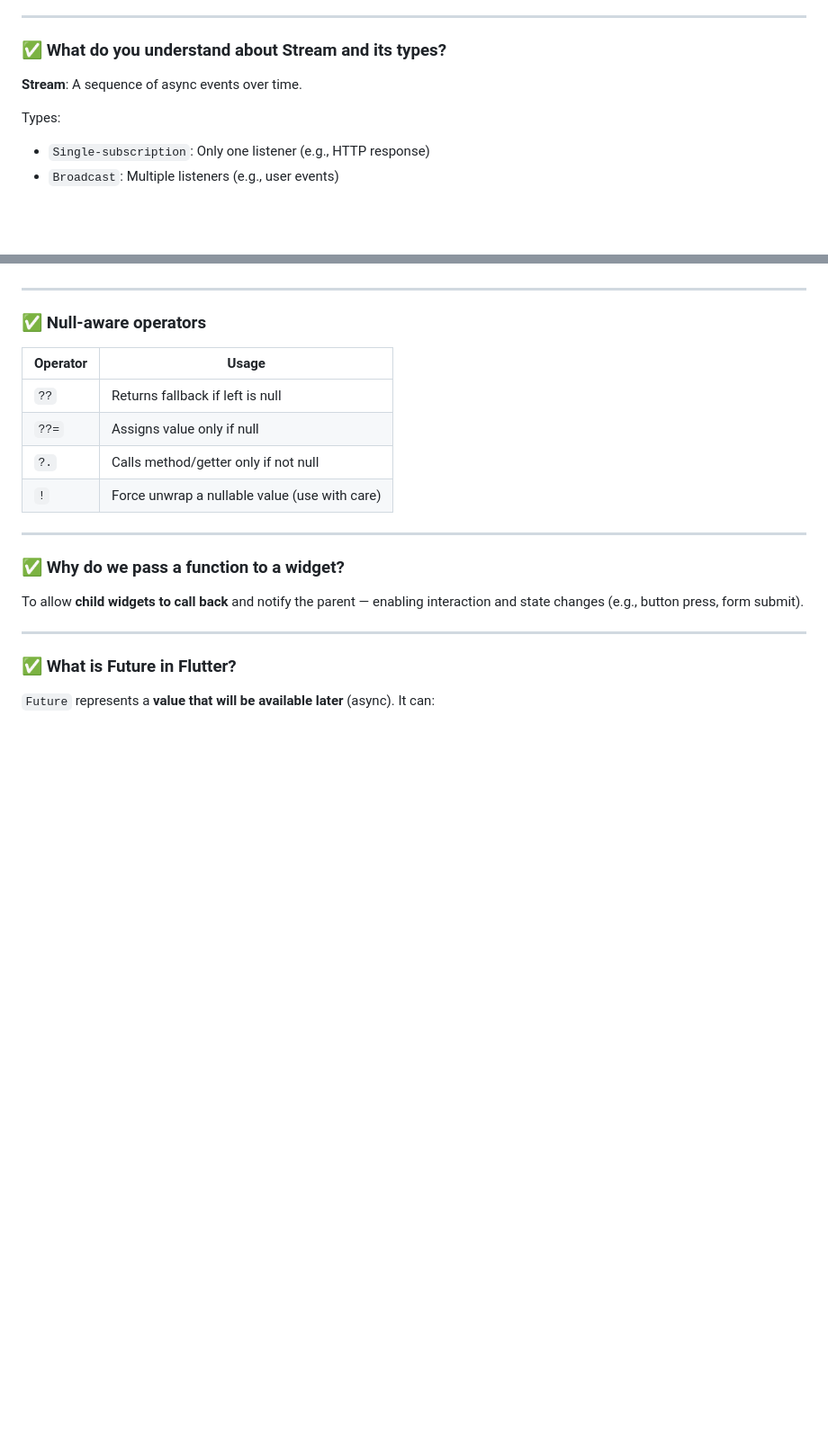
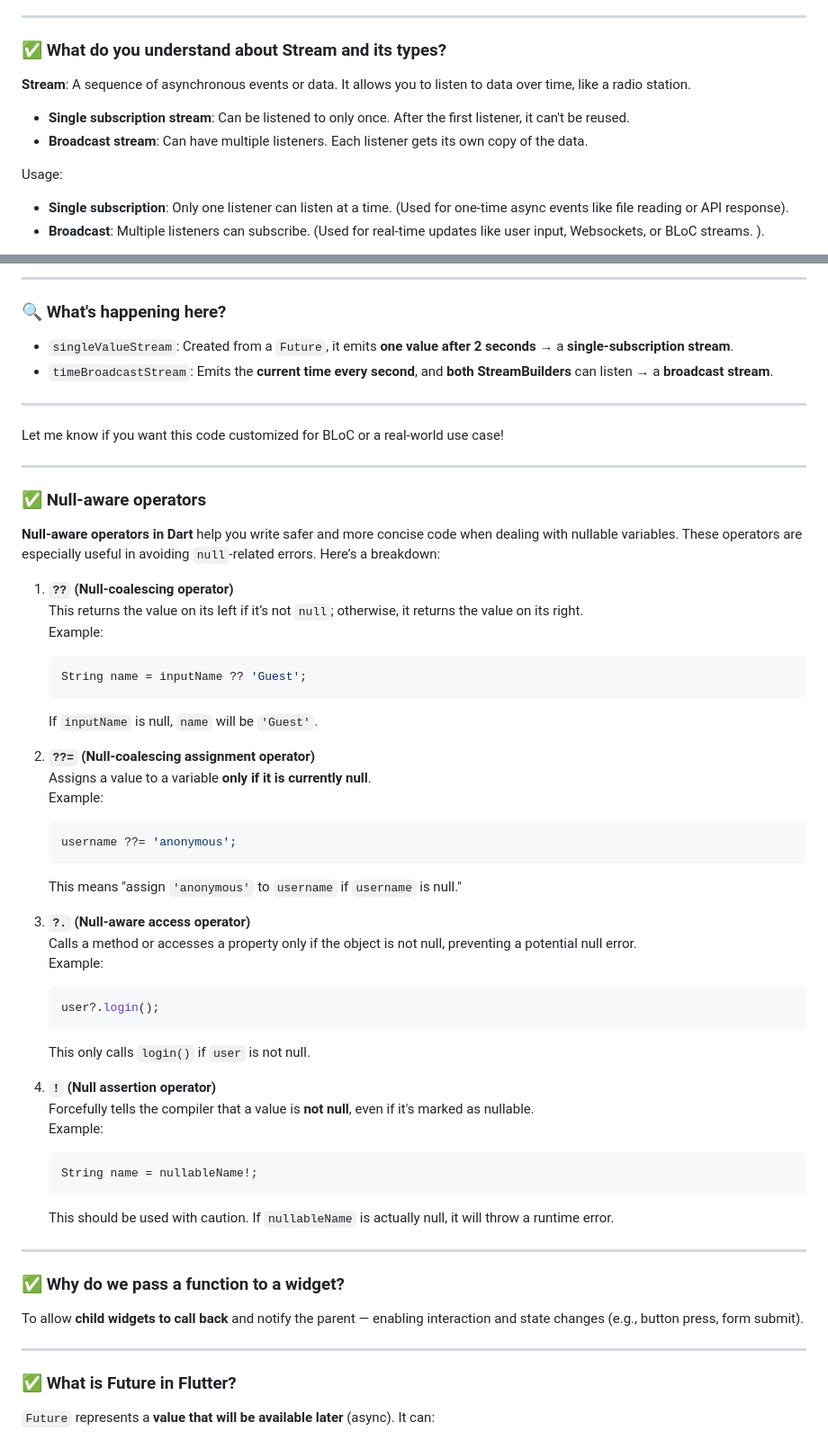
Before and after one commit to n-d-h/interview, a Markdown page: files/Flutter/4. Source 3.md, 2 parts joined by grey strips. Shown at 90% size. GitHub-like rendering; blank space fills up the shorter version.

````diff
--- a/files/Flutter/4. Source 3.md
+++ b/files/Flutter/4. Source 3.md
@@ -73,9 +73,11 @@ Use them to match the native platform look and feel.
 
 ### ✅ What do you understand about Stream and its types?
 
-**Stream**: A sequence of async events over time.
+**Stream**: A sequence of asynchronous events or data. It allows you to listen to data over time, like a radio station.
+- **Single subscription stream**: Can be listened to only once. After the first listener, it can't be reused.
+- **Broadcast stream**: Can have multiple listeners. Each listener gets its own copy of the data.
 
-Types:
-- `Single-subscription`: Only one listener (e.g., HTTP response)
-- `Broadcast`: Multiple listeners (e.g., user events)
+Usage:
+- **Single subscription**: Only one listener can listen at a time. (Used for one-time async events like file reading or API response).
+- **Broadcast**: Multiple listeners can subscribe. (Used for real-time updates like user input, Websockets, or BLoC streams. ).
 
@@ -86,14 +176,54 @@ Used in:
+---
+
+### 🔍 What's happening here?
+
+- `singleValueStream`: Created from a `Future`, it emits **one value after 2 seconds** → a **single-subscription stream**.
+- `timeBroadcastStream`: Emits the **current time every second**, and **both StreamBuilders** can listen → a **broadcast stream**.
+
+---
+
+Let me know if you want this code customized for BLoC or a real-world use case!
+
+
+
 
 ---
 
 ### ✅ Null-aware operators
 
-| Operator | Usage |
-|----------|--------|
-| `??` | Returns fallback if left is null |
-| `??=` | Assigns value only if null |
-| `?.` | Calls method/getter only if not null |
-| `!` | Force unwrap a nullable value (use with care) |
+**Null-aware operators in Dart** help you write safer and more concise code when dealing with nullable variables. These operators are especially useful in avoiding `null`-related errors. Here’s a breakdown:
+
+1. **`??` (Null-coalescing operator)**
+   This returns the value on its left if it’s not `null`; otherwise, it returns the value on its right.
+   Example:
+   ```dart
+   String name = inputName ?? 'Guest';
+   ```
+   If `inputName` is null, `name` will be `'Guest'`.
+
+2. **`??=` (Null-coalescing assignment operator)**
+   Assigns a value to a variable **only if it is currently null**.
+   Example:
+   ```dart
+   username ??= 'anonymous';
+   ```
+   This means "assign `'anonymous'` to `username` if `username` is null."
+
+3. **`?.` (Null-aware access operator)**
+   Calls a method or accesses a property only if the object is not null, preventing a potential null error.
+   Example:
+   ```dart
+   user?.login();
+   ```
+   This only calls `login()` if `user` is not null.
+
+4. **`!` (Null assertion operator)**
+   Forcefully tells the compiler that a value is **not null**, even if it's marked as nullable.
+   Example:
+   ```dart
+   String name = nullableName!;
+   ```
+   This should be used with caution. If `nullableName` is actually null, it will throw a runtime error.
 
 ---
 
````
Also changed, not shown: other parts of files/Flutter/4. Source 3.md (+92 -4 lines).
